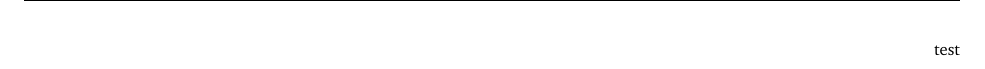
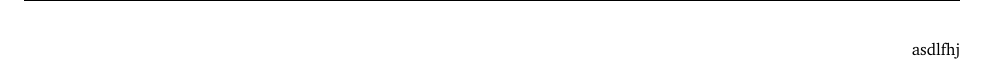
Before and after one commit to Gilad-Kutiel-PhD/Course-234247, a LaTeX document (lec01.tex, which reads lec01-content.tex): part of page 2 of 2, cut at the place of the change. Compiled offline with XeLaTeX.

Commit message:
lec 1 content

```diff
--- /dev/null
+++ b/lec01-content.tex
@@ -0,0 +1 @@
+asdlfhj
--- a/lec01.tex
+++ b/lec01.tex
@@ -15,5 +15,5 @@ BFS
 DFS
 }
 \input{front}
-test
+\input{lec01-content}
 \end{document}
```
